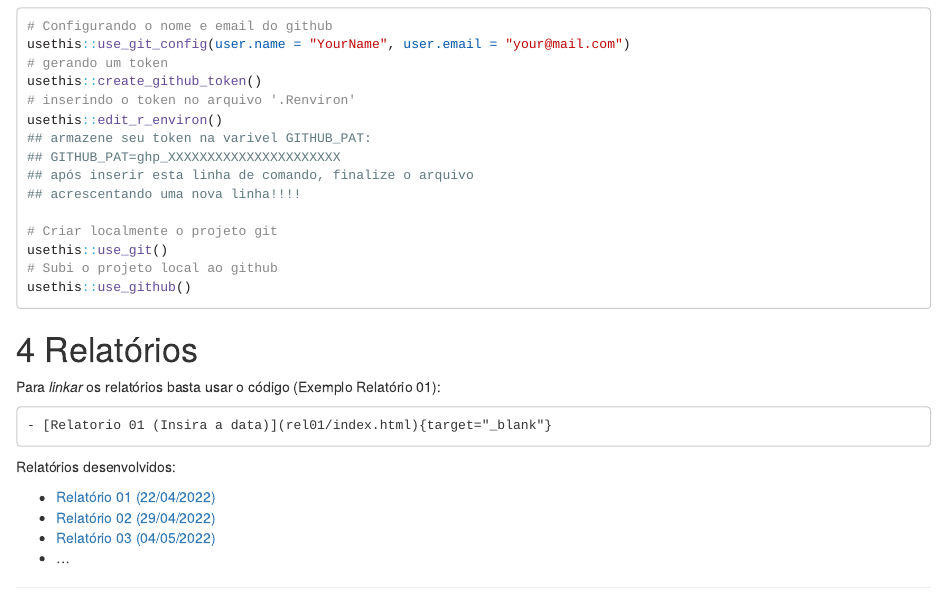
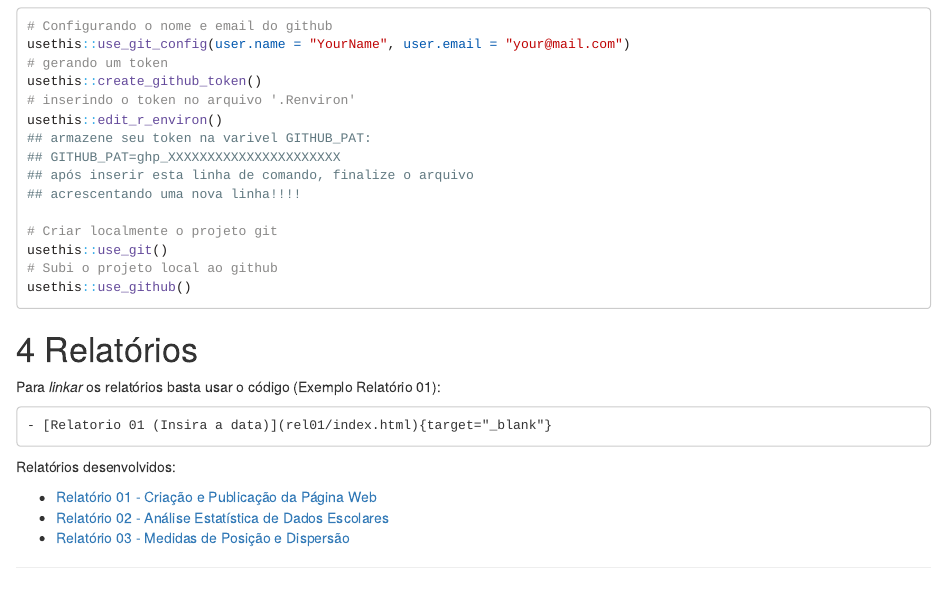
Before and after one commit to ailtonmachado/profmatma41, an R Markdown document (index.Rmd): the page in a window 1100 px wide, from 1290 px down. The pictures show the output file index.html that the author committed with the source, opened offline.

Commit message:
Atualiza lista de relatorios

````diff
--- a/index.Rmd
+++ b/index.Rmd
@@ -164,7 +164,6 @@ Para *linkar* os relatórios basta usar o código (Exemplo Relatório 01):
 ```
 Relatórios desenvolvidos:
 
-- [Relatório 01 (22/04/2022)](rel01/index.html){target="_blank"}
-- [Relatório 02 (29/04/2022)](rel02/index.html){target="_blank"}
-- [Relatório 03 (04/05/2022)](rel03/index.html){target="_blank"}
-- ...
+- [Relatório 01 - Criação e Publicação da Página Web](rel01/index.html){target="_blank"}
+- [Relatório 02 - Análise Estatística de Dados Escolares](rel02/index.html){target="_blank"}
+- [Relatório 03 - Medidas de Posição e Dispersão](rel03/index.html){target="_blank"}
````
Also changed, not shown: index.html.
